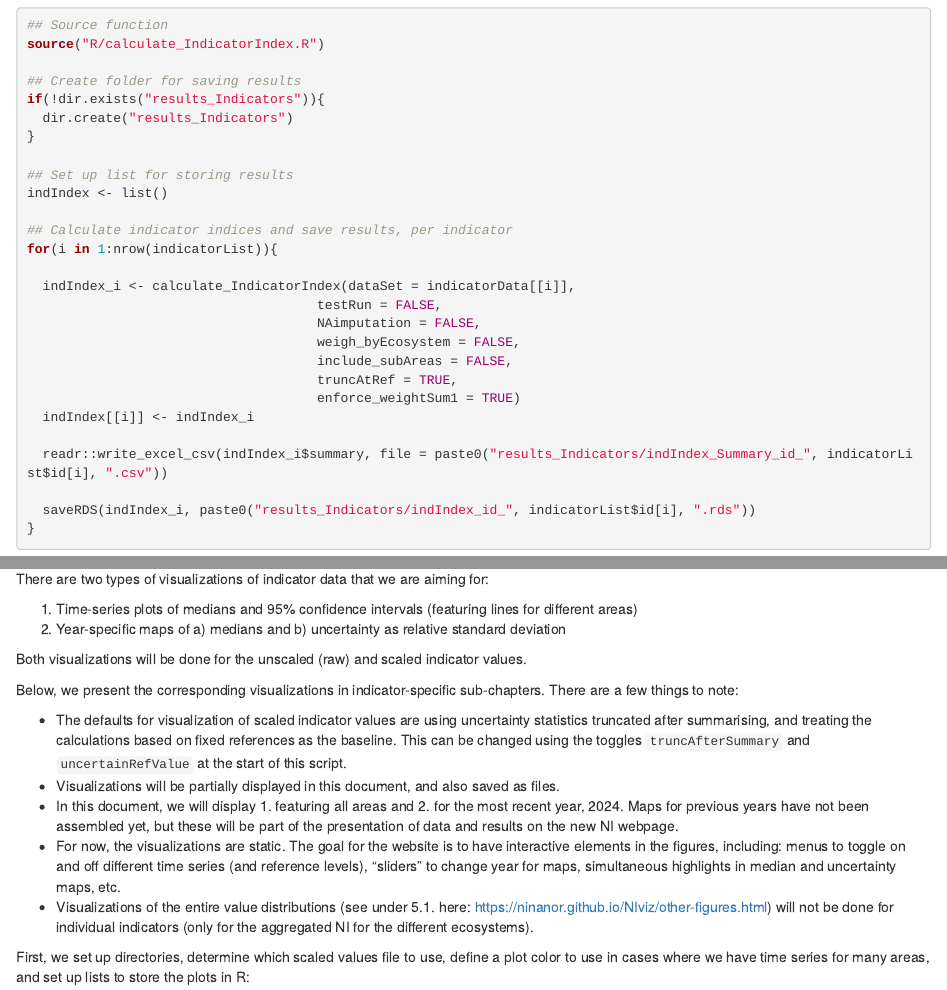
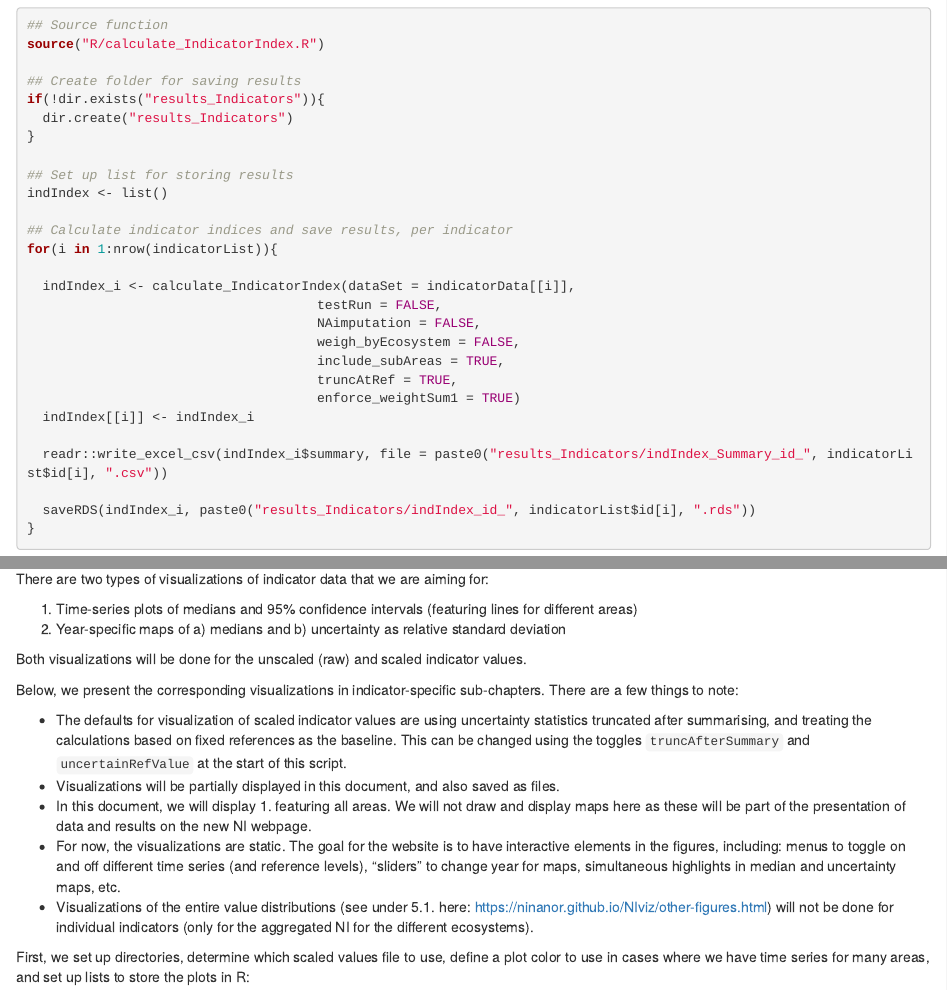
Before and after one commit to NINAnor/NI-2025, an R Markdown document (01_IndicatorData.Rmd): the page in a window 1100 px wide, from 8250 px down, and a second part further down, joined at a grey line. Rendered offline with R 4.5, knitr and Pandoc, with nearby package versions; some code elsewhere in the file could not run offline.

Commit message:
Re-ran indicator index calculations incl. sub-areas

```diff
--- a/01_IndicatorData.Rmd
+++ b/01_IndicatorData.Rmd
@@ -253,7 +253,7 @@ for(i in 1:nrow(indicatorList)){
                                      testRun = FALSE,
                                      NAimputation = FALSE,
                                      weigh_byEcosystem = FALSE,
-                                     include_subAreas = FALSE,
+                                     include_subAreas = TRUE,
                                      truncAtRef = TRUE,
                                      enforce_weightSum1 = TRUE)
   indIndex[[i]] <- indIndex_i
@@ -286,7 +286,7 @@ Below, we present the corresponding visualizations in indicator-specific sub-cha
 
 - The defaults for visualization of scaled indicator values are using uncertainty statistics truncated after summarising, and treating the calculations based on fixed references as the baseline. This can be changed using the toggles `truncAfterSummary` and `uncertainRefValue` at the start of this script.
 - Visualizations will be partially displayed in this document, and also saved as files.
-- In this document, we will display 1. featuring all areas and 2. for the most recent year, 2024. Maps for previous years have not been assembled yet, but these will be part of the presentation of data and results on the new NI webpage.
+- In this document, we will display 1. featuring all areas. We will not draw and display maps here as these will be part of the presentation of data and results on the new NI webpage.
 - For now, the visualizations are static. The goal for the website is to have interactive elements in the figures, including: menus to toggle on and off different time series (and reference levels), "sliders" to change year for maps, simultaneous highlights in median and uncertainty maps, etc.
 - Visualizations of the entire value distributions (see under 5.1. here: https://ninanor.github.io/NIviz/other-figures.html) will not be done for individual indicators (only for the aggregated NI for the different ecosystems).
 
```
Also changed, not shown: 10_ResultsToDatabase.Rmd (+1 -1 lines).
